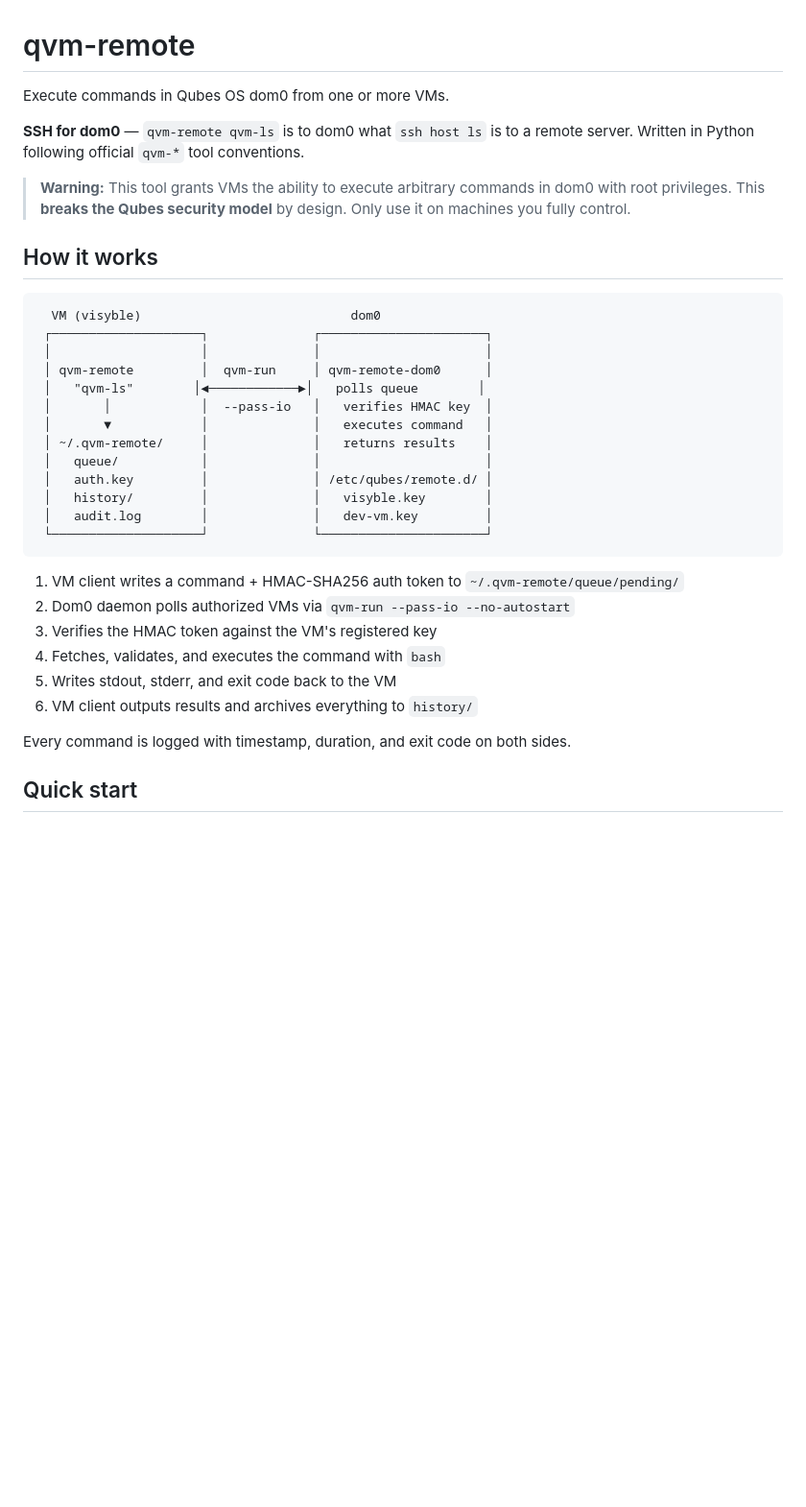
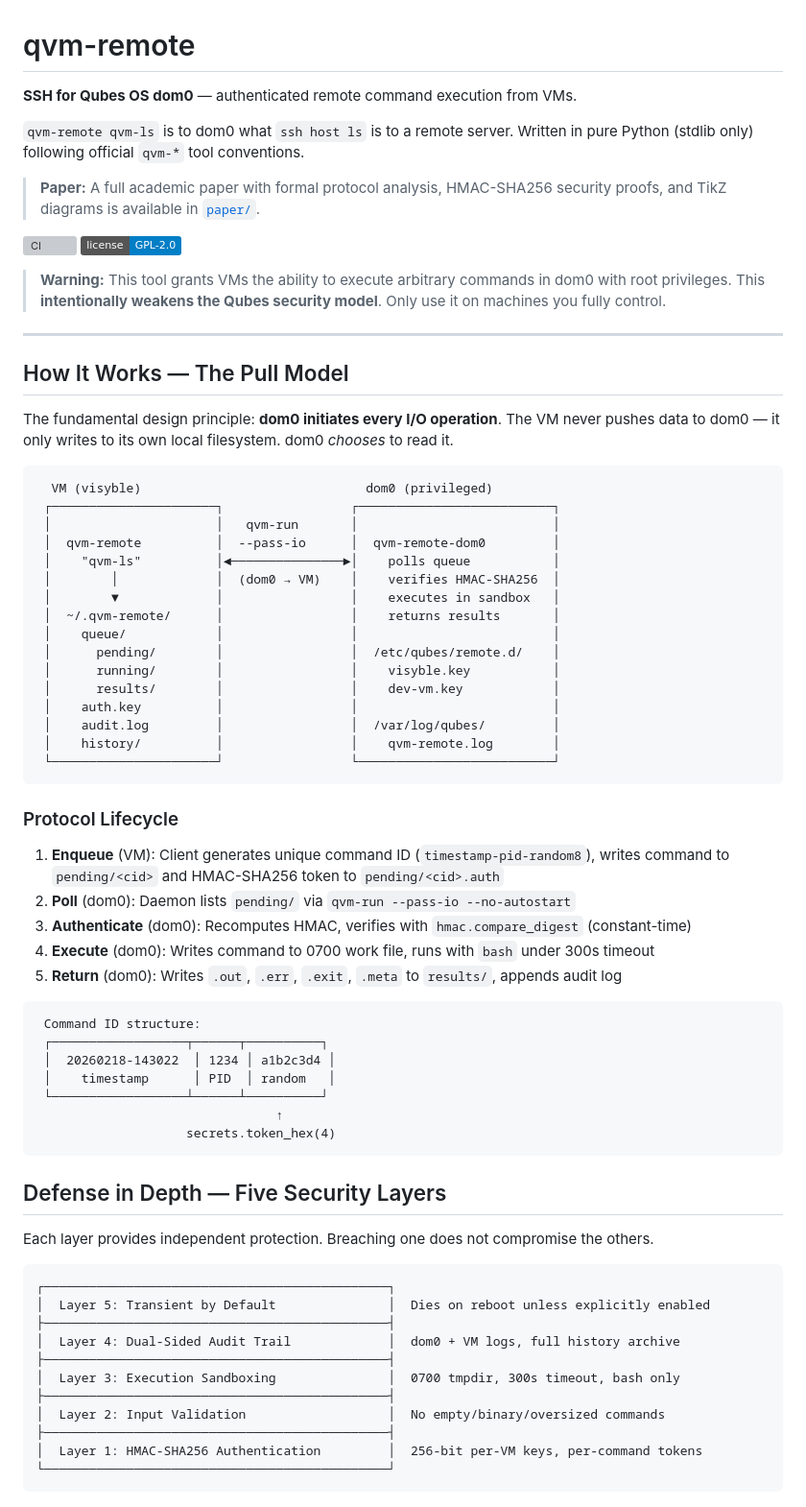
Before and after one commit to GabrieleRisso/qvm-remote, a Markdown page: README.md, the part around one of its changes. Shown at 96% size. GitHub-like rendering; badges without logos; blank space fills up the shorter version; grey boxes are pictures that could not be loaded.

````diff
--- a/README.md
+++ b/README.md
@@ -1,40 +1,76 @@
 # qvm-remote
 
-Execute commands in Qubes OS dom0 from one or more VMs.
+**SSH for Qubes OS dom0** — authenticated remote command execution from VMs.
 
-**SSH for dom0** — `qvm-remote qvm-ls` is to dom0 what `ssh host ls` is
-to a remote server.  Written in Python following official `qvm-*` tool
-conventions.
+`qvm-remote qvm-ls` is to dom0 what `ssh host ls` is to a remote server. Written in pure Python (stdlib only) following official `qvm-*` tool conventions.
+
+> **Paper:** A full academic paper with formal protocol analysis, HMAC-SHA256 security proofs, and TikZ diagrams is available in [`paper/`](paper/).
+
+[![CI](https://github.com/GabrieleRisso/qvm-remote/actions/workflows/ci.yml/badge.svg)](https://github.com/GabrieleRisso/qvm-remote/actions)
+[![License](https://img.shields.io/badge/license-GPL--2.0-blue.svg)](LICENSE)
 
 > **Warning:** This tool grants VMs the ability to execute arbitrary commands
-> in dom0 with root privileges.  This **breaks the Qubes security model** by
-> design.  Only use it on machines you fully control.
+> in dom0 with root privileges. This **intentionally weakens the Qubes security model**.
+> Only use it on machines you fully control.
 
-## How it works
+---
+
+## How It Works — The Pull Model
+
+The fundamental design principle: **dom0 initiates every I/O operation**. The VM never pushes data to dom0 — it only writes to its own local filesystem. dom0 *chooses* to read it.
 
 ```
-  VM (visyble)                            dom0
- ┌────────────────────┐              ┌──────────────────────┐
- │                    │              │                      │
- │ qvm-remote         │  qvm-run     │ qvm-remote-dom0      │
- │   "qvm-ls"        │◄────────────►│   polls queue        │
- │       │            │  --pass-io   │   verifies HMAC key  │
- │       ▼            │              │   executes command   │
- │ ~/.qvm-remote/     │              │   returns results    │
- │   queue/           │              │                      │
- │   auth.key         │              │ /etc/qubes/remote.d/ │
- │   history/         │              │   visyble.key        │
- │   audit.log        │              │   dev-vm.key         │
- └────────────────────┘              └──────────────────────┘
+  VM (visyble)                              dom0 (privileged)
+ ┌──────────────────────┐                 ┌──────────────────────────┐
+ │                      │   qvm-run       │                          │
+ │  qvm-remote          │  --pass-io      │  qvm-remote-dom0         │
+ │    "qvm-ls"          │◄───────────────►│    polls queue           │
+ │        │             │  (dom0 → VM)    │    verifies HMAC-SHA256  │
+ │        ▼             │                 │    executes in sandbox   │
+ │  ~/.qvm-remote/      │                 │    returns results       │
+ │    queue/            │                 │                          │
+ │      pending/        │                 │  /etc/qubes/remote.d/    │
+ │      running/        │                 │    visyble.key           │
+ │      results/        │                 │    dev-vm.key            │
+ │    auth.key          │                 │                          │
+ │    audit.log         │                 │  /var/log/qubes/         │
+ │    history/          │                 │    qvm-remote.log        │
+ └──────────────────────┘                 └──────────────────────────┘
 ```
 
-1. VM client writes a command + HMAC-SHA256 auth token to `~/.qvm-remote/queue/pending/`
-2. Dom0 daemon polls authorized VMs via `qvm-run --pass-io --no-autostart`
-3. Verifies the HMAC token against the VM's registered key
-4. Fetches, validates, and executes the command with `bash`
-5. Writes stdout, stderr, and exit code back to the VM
-6. VM client outputs results and archives everything to `history/`
+### Protocol Lifecycle
 
-Every command is logged with timestamp, duration, and exit code on both sides.
+1. **Enqueue** (VM): Client generates unique command ID (`timestamp-pid-random8`), writes command to `pending/<cid>` and HMAC-SHA256 token to `pending/<cid>.auth`
+2. **Poll** (dom0): Daemon lists `pending/` via `qvm-run --pass-io --no-autostart`
+3. **Authenticate** (dom0): Recomputes HMAC, verifies with `hmac.compare_digest` (constant-time)
+4. **Execute** (dom0): Writes command to 0700 work file, runs with `bash` under 300s timeout
+5. **Return** (dom0): Writes `.out`, `.err`, `.exit`, `.meta` to `results/`, appends audit log
 
-## Quick start
+```
+ Command ID structure:
+ ┌──────────────────┬──────┬──────────┐
+ │  20260218-143022  │ 1234 │ a1b2c3d4 │
+ │    timestamp      │ PID  │ random   │
+ └──────────────────┴──────┴──────────┘
+                                ↑
+                    secrets.token_hex(4)
+```
+
+## Defense in Depth — Five Security Layers
+
+Each layer provides independent protection. Breaching one does not compromise the others.
+
+```
+┌──────────────────────────────────────────────┐
+│  Layer 5: Transient by Default               │  Dies on reboot unless explicitly enabled
+├──────────────────────────────────────────────┤
+│  Layer 4: Dual-Sided Audit Trail             │  dom0 + VM logs, full history archive
+├──────────────────────────────────────────────┤
+│  Layer 3: Execution Sandboxing               │  0700 tmpdir, 300s timeout, bash only
+├──────────────────────────────────────────────┤
+│  Layer 2: Input Validation                   │  No empty/binary/oversized commands
+├──────────────────────────────────────────────┤
+│  Layer 1: HMAC-SHA256 Authentication         │  256-bit per-VM keys, per-command tokens
+└──────────────────────────────────────────────┘
+```
+
````
Also changed, not shown: other parts of README.md (+168 -301 lines).
